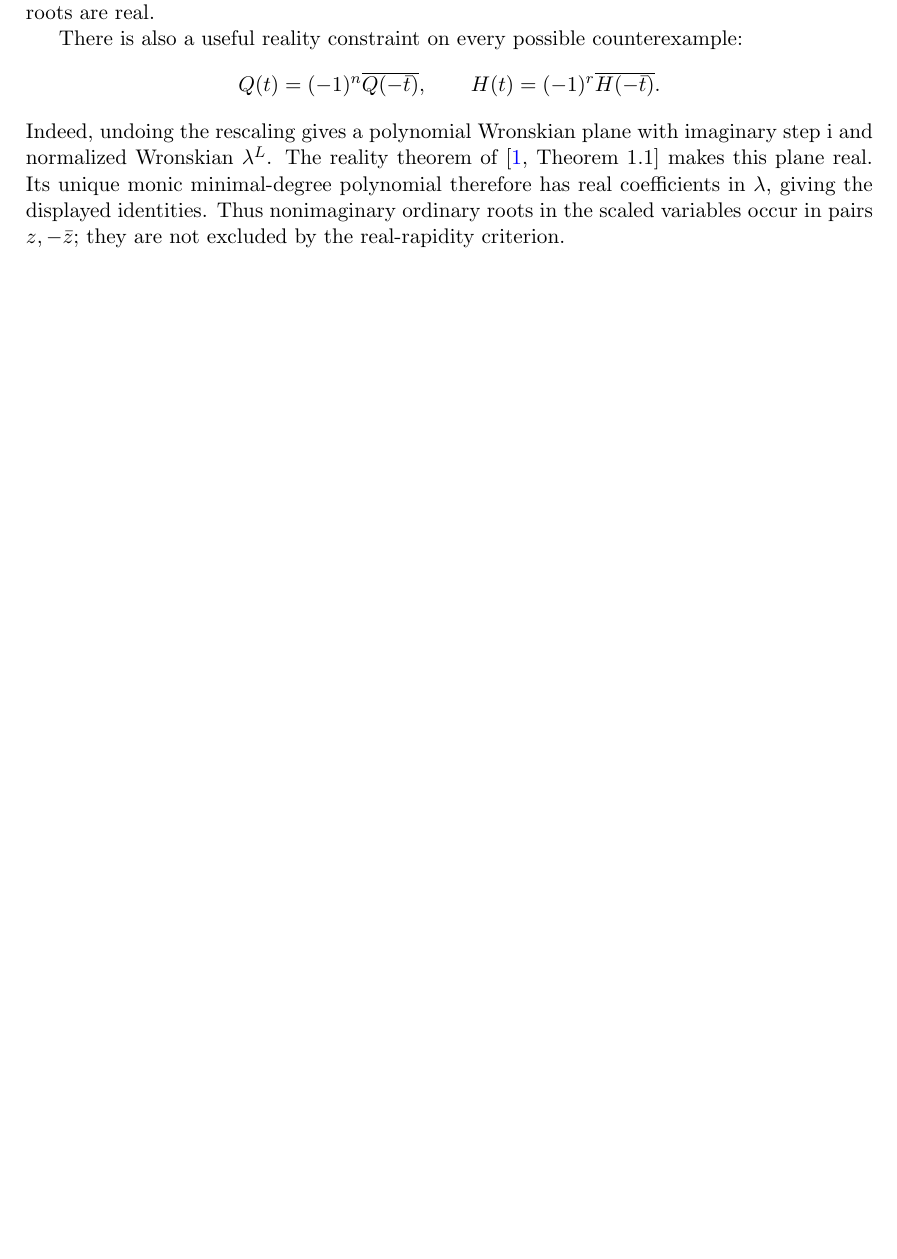
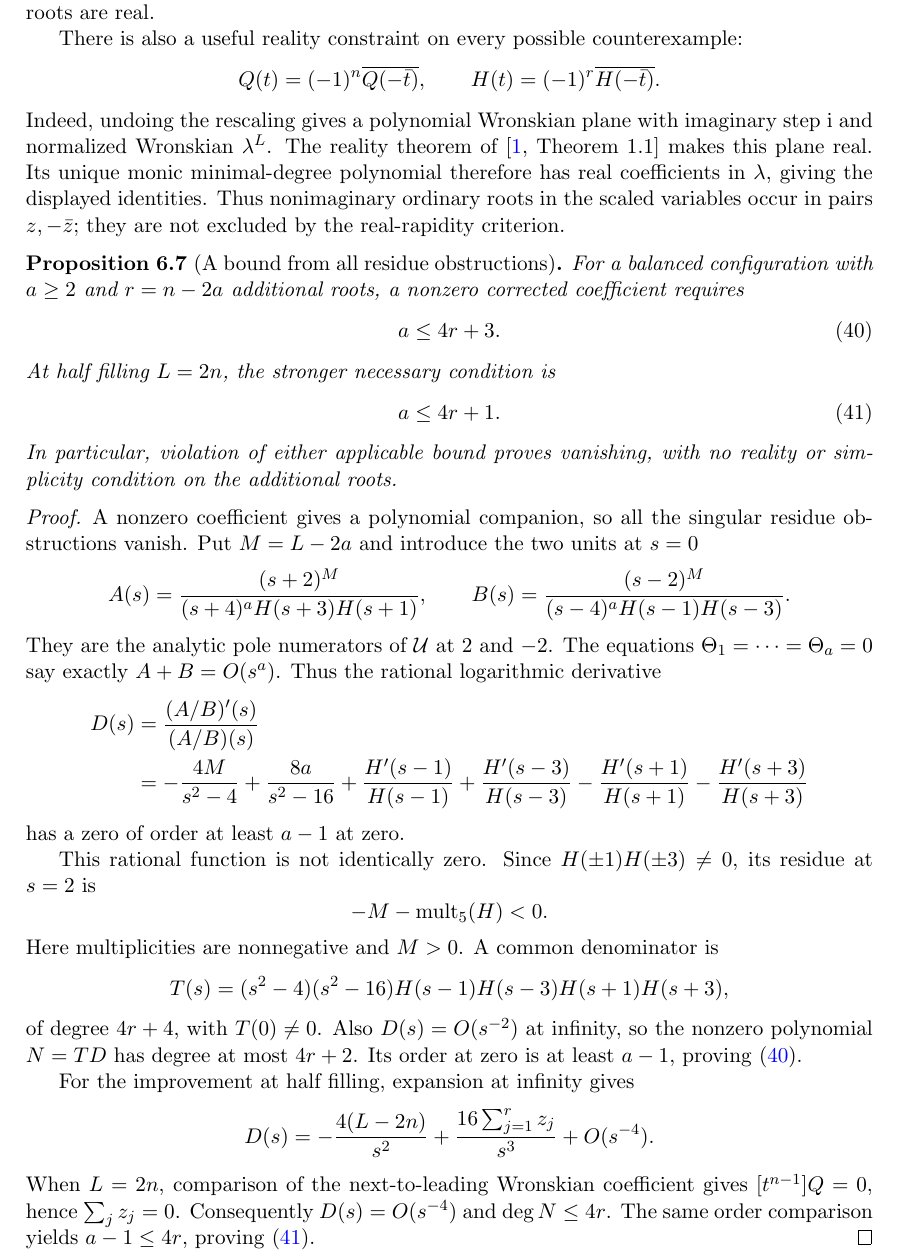
Before and after one commit to PeterWu-Biomath/Bethe-ansatz, a LaTeX paper (main.tex): part of page 25 of 33, cut so that both start at the same text, the shorter picture padded with empty space. Compiled offline with pdfLaTeX.

Commit message:
Bound singular multiplicity using the degree of the residue logarithmic derivative

```diff
--- a/main.tex
+++ b/main.tex
@@ -1793,6 +1793,69 @@ coefficients in $\lambda$, giving the displayed identities. Thus
 nonimaginary ordinary roots in the scaled variables occur in pairs
 $z,-\bar z$; they are not excluded by the real-rapidity criterion.
 
+\begin{proposition}[A bound from all residue obstructions]
+\label{prop:balanced-multiplicity-bound}
+For a balanced configuration with $a\ge2$ and $r=n-2a$ additional
+roots, a nonzero corrected coefficient requires
+\begin{equation}\label{eq:balanced-multiplicity-bound}
+ a\le4r+3.
+\end{equation}
+At half filling $L=2n$, the stronger necessary condition is
+\begin{equation}\label{eq:balanced-half-filling-bound}
+ a\le4r+1.
+\end{equation}
+In particular, violation of either applicable bound proves vanishing,
+with no reality or simplicity condition on the additional roots.
+\end{proposition}
+
+\begin{proof}
+A nonzero coefficient gives a polynomial companion, so all the
+singular residue obstructions vanish. Put $M=L-2a$ and introduce
+the two units at $s=0$
+\[
+ A(s)=\frac{(s+2)^M}{(s+4)^aH(s+3)H(s+1)},\qquad
+ B(s)=\frac{(s-2)^M}{(s-4)^aH(s-1)H(s-3)}.
+\]
+They are the analytic pole numerators of $\mathcal U$ at $2$ and
+$-2$. The equations $\Theta_1=\cdots=\Theta_a=0$ say exactly
+$A+B=O(s^a)$. Thus the rational logarithmic derivative
+\[
+ \begin{aligned}
+ D(s)&=\frac{(A/B)'(s)}{(A/B)(s)}\\
+ &=-\frac{4M}{s^2-4}+\frac{8a}{s^2-16}
+   +\frac{H'(s-1)}{H(s-1)}+\frac{H'(s-3)}{H(s-3)}
+   -\frac{H'(s+1)}{H(s+1)}-\frac{H'(s+3)}{H(s+3)}
+ \end{aligned}
+\]
+has a zero of order at least $a-1$ at zero.
+
+This rational function is not identically zero. Since
+$H(\pm1)H(\pm3)\ne0$, its residue at $s=2$ is
+\[
+ -M-\operatorname{mult}_{5}(H)<0.
+\]
+Here multiplicities are nonnegative and $M>0$. A common denominator is
+\[
+ T(s)=(s^2-4)(s^2-16)
+       H(s-1)H(s-3)H(s+1)H(s+3),
+\]
+of degree $4r+4$, with $T(0)\ne0$. Also $D(s)=O(s^{-2})$ at
+infinity, so the nonzero polynomial $N=T D$ has degree at most
+$4r+2$. Its order at zero is at least $a-1$, proving
+\eqref{eq:balanced-multiplicity-bound}.
+
+For the improvement at half filling, expansion at infinity gives
+\[
+ D(s)=-\frac{4(L-2n)}{s^2}
+       +\frac{16\sum_{j=1}^r z_j}{s^3}+O(s^{-4}).
+\]
+When $L=2n$, comparison of the next-to-leading Wronskian coefficient
+gives $[t^{n-1}]Q=0$, hence $\sum_j z_j=0$.
+Consequently $D(s)=O(s^{-4})$ and $\deg N\le4r$.
+The same order comparison yields $a-1\le4r$, proving
+\eqref{eq:balanced-half-filling-bound}.
+\end{proof}
+
 \subsection{Two additional roots: $n=2a+2$}
 
 \begin{proposition}\label{prop:balanced-two-additional-roots}
```
